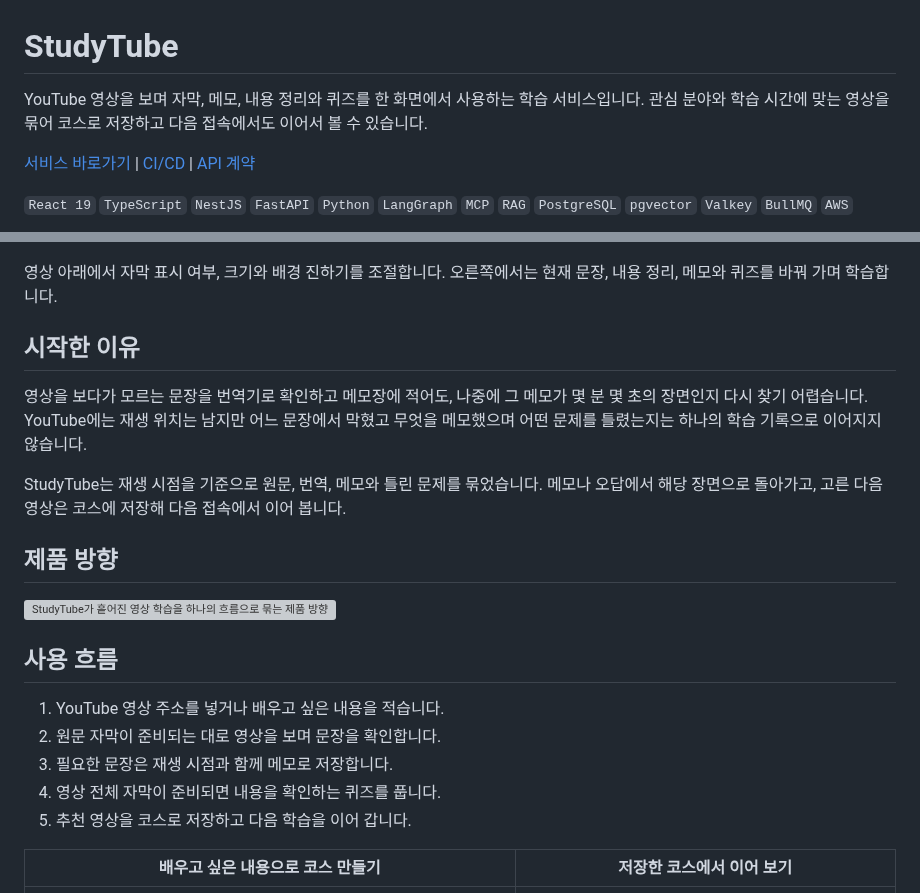
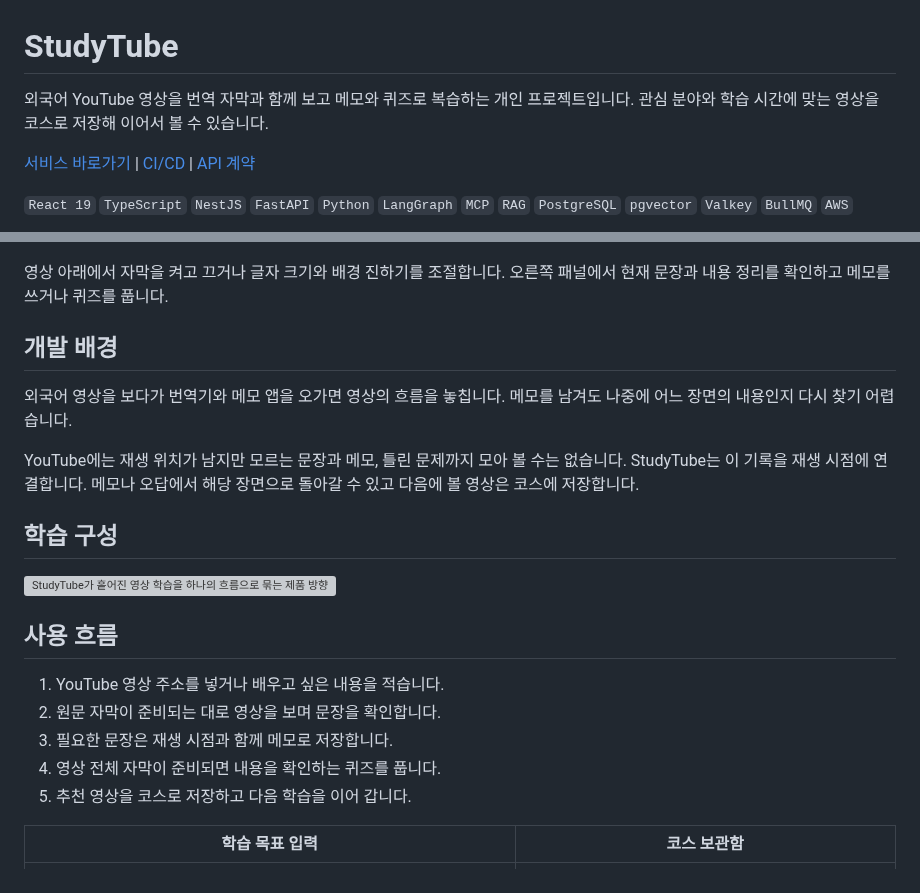
Before and after one commit to NearthYou/Studytube, a Markdown page: README.md, 2 parts joined by grey strips. Drawn GitHub-style; grey boxes are pictures that could not be loaded.

```diff
--- a/README.md
+++ b/README.md
@@ -1,6 +1,6 @@
 # StudyTube
 
-YouTube 영상을 보며 자막, 메모, 내용 정리와 퀴즈를 한 화면에서 사용하는 학습 서비스입니다. 관심 분야와 학습 시간에 맞는 영상을 묶어 코스로 저장하고 다음 접속에서도 이어서 볼 수 있습니다.
+외국어 YouTube 영상을 번역 자막과 함께 보고 메모와 퀴즈로 복습하는 개인 프로젝트입니다. 관심 분야와 학습 시간에 맞는 영상을 코스로 저장해 이어서 볼 수 있습니다.
 
 [서비스 바로가기](https://studytube.page) | [CI/CD](https://github.com/NearthYou/Studytube/actions/workflows/ci-cd.yml) | [API 계약](api/openapi/current.json)
 
@@ -8,15 +8,15 @@ YouTube 영상을 보며 자막, 메모, 내용 정리와 퀴즈를 한 화면
 
 ![영어 원문과 한국어 번역, 학습 도구를 함께 사용하는 StudyTube](docs/demo/studytube-learning-current.png)
 
-영상 아래에서 자막 표시 여부, 크기와 배경 진하기를 조절합니다. 오른쪽에서는 현재 문장, 내용 정리, 메모와 퀴즈를 바꿔 가며 학습합니다.
+영상 아래에서 자막을 켜고 끄거나 글자 크기와 배경 진하기를 조절합니다. 오른쪽 패널에서 현재 문장과 내용 정리를 확인하고 메모를 쓰거나 퀴즈를 풉니다.
 
-## 시작한 이유
+## 개발 배경
 
-영상을 보다가 모르는 문장을 번역기로 확인하고 메모장에 적어도, 나중에 그 메모가 몇 분 몇 초의 장면인지 다시 찾기 어렵습니다. YouTube에는 재생 위치는 남지만 어느 문장에서 막혔고 무엇을 메모했으며 어떤 문제를 틀렸는지는 하나의 학습 기록으로 이어지지 않습니다.
+외국어 영상을 보다가 번역기와 메모 앱을 오가면 영상의 흐름을 놓칩니다. 메모를 남겨도 나중에 어느 장면의 내용인지 다시 찾기 어렵습니다.
 
-StudyTube는 재생 시점을 기준으로 원문, 번역, 메모와 틀린 문제를 묶었습니다. 메모나 오답에서 해당 장면으로 돌아가고, 고른 다음 영상은 코스에 저장해 다음 접속에서 이어 봅니다.
+YouTube에는 재생 위치가 남지만 모르는 문장과 메모, 틀린 문제까지 모아 볼 수는 없습니다. StudyTube는 이 기록을 재생 시점에 연결합니다. 메모나 오답에서 해당 장면으로 돌아갈 수 있고 다음에 볼 영상은 코스에 저장합니다.
 
-## 제품 방향
+## 학습 구성
 
 ![StudyTube가 흩어진 영상 학습을 하나의 흐름으로 묶는 제품 방향](docs/diagrams/studytube-product-direction.svg)
 
@@ -28,7 +28,7 @@ StudyTube는 재생 시점을 기준으로 원문, 번역, 메모와 틀린 문
 4. 영상 전체 자막이 준비되면 내용을 확인하는 퀴즈를 풉니다.
 5. 추천 영상을 코스로 저장하고 다음 학습을 이어 갑니다.
 
-| 배우고 싶은 내용으로 코스 만들기 | 저장한 코스에서 이어 보기 |
+| 학습 목표 입력 | 코스 보관함 |
 | --- | --- |
 | ![학습 목표를 입력하는 코스 생성 화면](docs/demo/studytube-course-builder-current.png) | ![검색과 영상 미리보기가 있는 코스 보관함](docs/demo/studytube-course-library-current.png) |
 
```
Also changed, not shown: other parts of README.md (+50 -39 lines), docs/diagrams/studytube-infrastructure-architecture.png (added).
